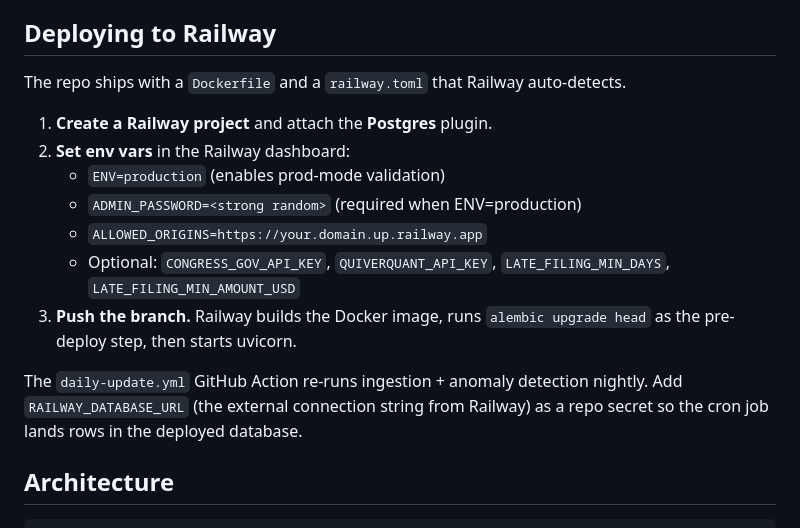
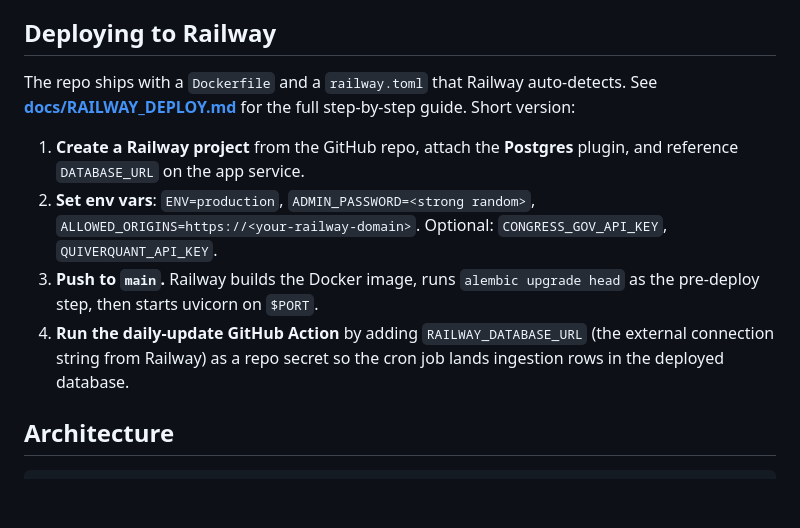
Before and after one commit to prendeso/honest-congress, a Markdown page: README.md, the part around the change. GitHub-like rendering; blank space fills up the shorter version.

```diff
--- a/README.md
+++ b/README.md
@@ -44,22 +44,20 @@ always returns 200 and is intended for liveness probes.
 ## Deploying to Railway
 
 The repo ships with a `Dockerfile` and a `railway.toml` that Railway
-auto-detects.
+auto-detects. See **[docs/RAILWAY_DEPLOY.md](docs/RAILWAY_DEPLOY.md)** for the
+full step-by-step guide. Short version:
 
-1. **Create a Railway project** and attach the **Postgres** plugin.
-2. **Set env vars** in the Railway dashboard:
-   - `ENV=production` (enables prod-mode validation)
-   - `ADMIN_PASSWORD=<strong random>` (required when ENV=production)
-   - `ALLOWED_ORIGINS=https://your.domain.up.railway.app`
-   - Optional: `CONGRESS_GOV_API_KEY`, `QUIVERQUANT_API_KEY`,
-     `LATE_FILING_MIN_DAYS`, `LATE_FILING_MIN_AMOUNT_USD`
-3. **Push the branch.** Railway builds the Docker image, runs
-   `alembic upgrade head` as the pre-deploy step, then starts uvicorn.
-
-The `daily-update.yml` GitHub Action re-runs ingestion + anomaly
-detection nightly. Add `RAILWAY_DATABASE_URL` (the external connection
-string from Railway) as a repo secret so the cron job lands rows in the
-deployed database.
+1. **Create a Railway project** from the GitHub repo, attach the **Postgres**
+   plugin, and reference `DATABASE_URL` on the app service.
+2. **Set env vars**: `ENV=production`, `ADMIN_PASSWORD=<strong random>`,
+   `ALLOWED_ORIGINS=https://<your-railway-domain>`. Optional:
+   `CONGRESS_GOV_API_KEY`, `QUIVERQUANT_API_KEY`.
+3. **Push to `main`.** Railway builds the Docker image, runs
+   `alembic upgrade head` as the pre-deploy step, then starts uvicorn on
+   `$PORT`.
+4. **Run the daily-update GitHub Action** by adding `RAILWAY_DATABASE_URL`
+   (the external connection string from Railway) as a repo secret so the
+   cron job lands ingestion rows in the deployed database.
 
 ## Architecture
 
```
Also changed, not shown: docs/RAILWAY_DEPLOY.md (added, +212 -0 lines).
